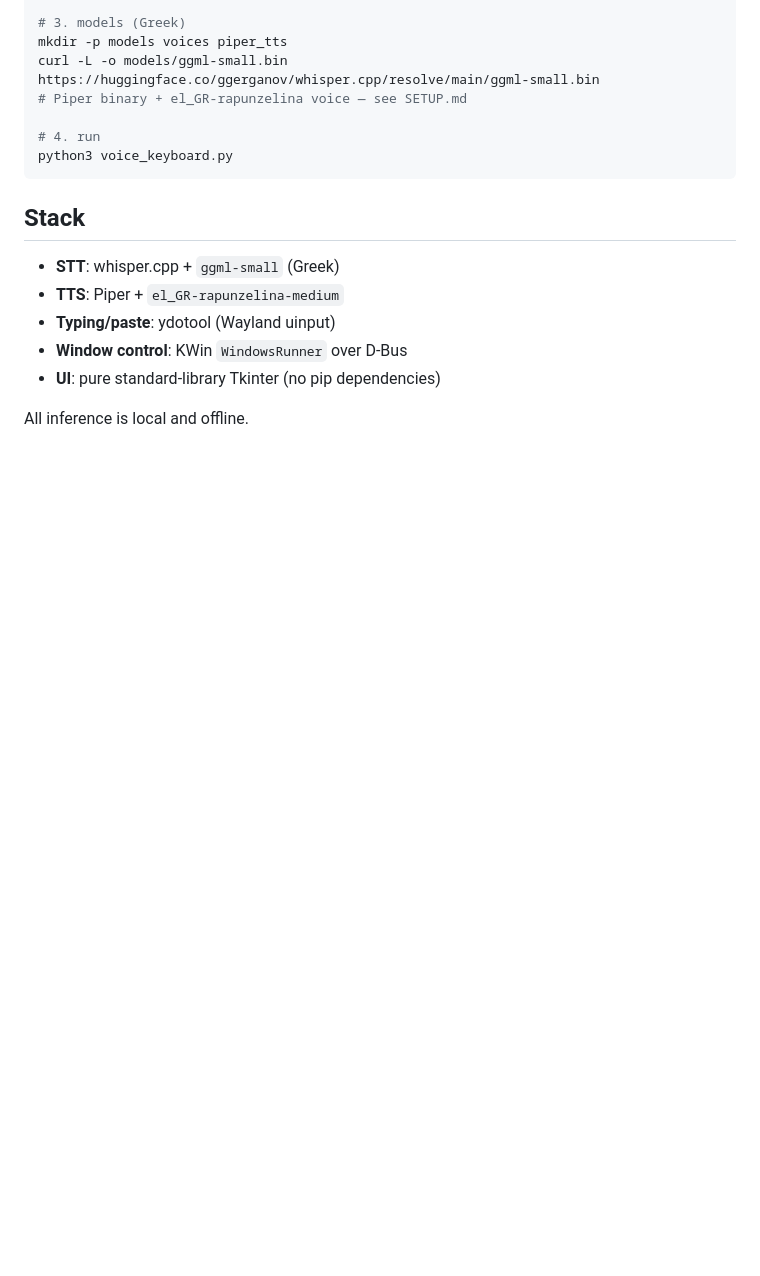
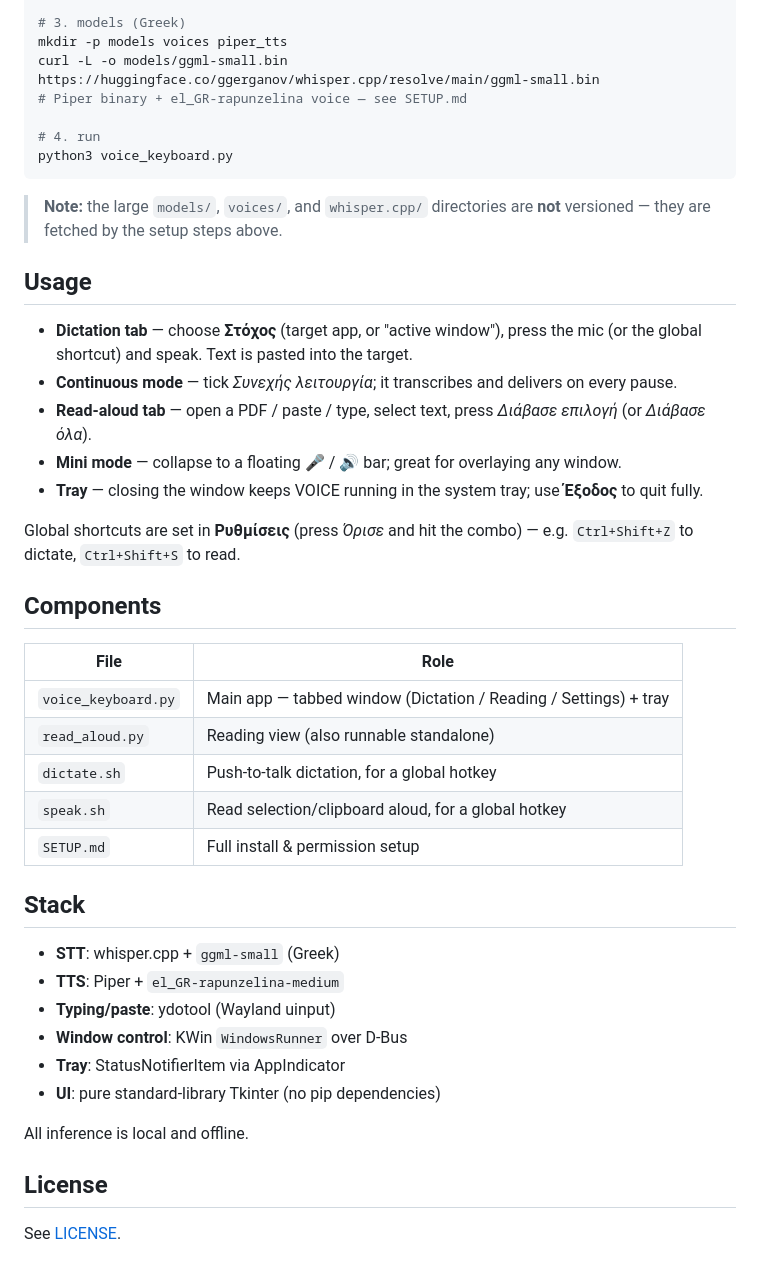
Before and after one commit to kalotrapezis/Voice, a Markdown page: README.md, the part around one of its changes. GitHub-like rendering; blank space fills up the shorter version.

````diff
--- a/README.md
+++ b/README.md
@@ -47,11 +58,39 @@ curl -L -o models/ggml-small.bin https://huggingface.co/ggerganov/whisper.cpp/re
 python3 voice_keyboard.py
 ```
 
+> **Note:** the large `models/`, `voices/`, and `whisper.cpp/` directories are **not** versioned — they are fetched by the setup steps above.
+
+## Usage
+
+- **Dictation tab** — choose **Στόχος** (target app, or "active window"), press the mic (or the global shortcut) and speak. Text is pasted into the target.
+- **Continuous mode** — tick *Συνεχής λειτουργία*; it transcribes and delivers on every pause.
+- **Read-aloud tab** — open a PDF / paste / type, select text, press *Διάβασε επιλογή* (or *Διάβασε όλα*).
+- **Mini mode** — collapse to a floating 🎤 / 🔊 bar; great for overlaying any window.
+- **Tray** — closing the window keeps VOICE running in the system tray; use **Έξοδος** to quit fully.
+
+Global shortcuts are set in **Ρυθμίσεις** (press *Όρισε* and hit the combo) — e.g. `Ctrl+Shift+Z` to dictate, `Ctrl+Shift+S` to read.
+
+## Components
+
+| File | Role |
+|------|------|
+| `voice_keyboard.py` | Main app — tabbed window (Dictation / Reading / Settings) + tray |
+| `read_aloud.py` | Reading view (also runnable standalone) |
+| `dictate.sh` | Push-to-talk dictation, for a global hotkey |
+| `speak.sh` | Read selection/clipboard aloud, for a global hotkey |
+| `SETUP.md` | Full install &amp; permission setup |
+
 ## Stack
+
 - **STT**: whisper.cpp + `ggml-small` (Greek)
 - **TTS**: Piper + `el_GR-rapunzelina-medium`
 - **Typing/paste**: ydotool (Wayland uinput)
 - **Window control**: KWin `WindowsRunner` over D-Bus
+- **Tray**: StatusNotifierItem via AppIndicator
 - **UI**: pure standard-library Tkinter (no pip dependencies)
 
 All inference is local and offline.
+
+## License
+
+See [LICENSE](LICENSE).
````
Also changed, not shown: other parts of README.md (+30 -19 lines), Screenshots/dictation.png (added), Screenshots/read-aloud.png (added), Screenshots/settings.png (added).
